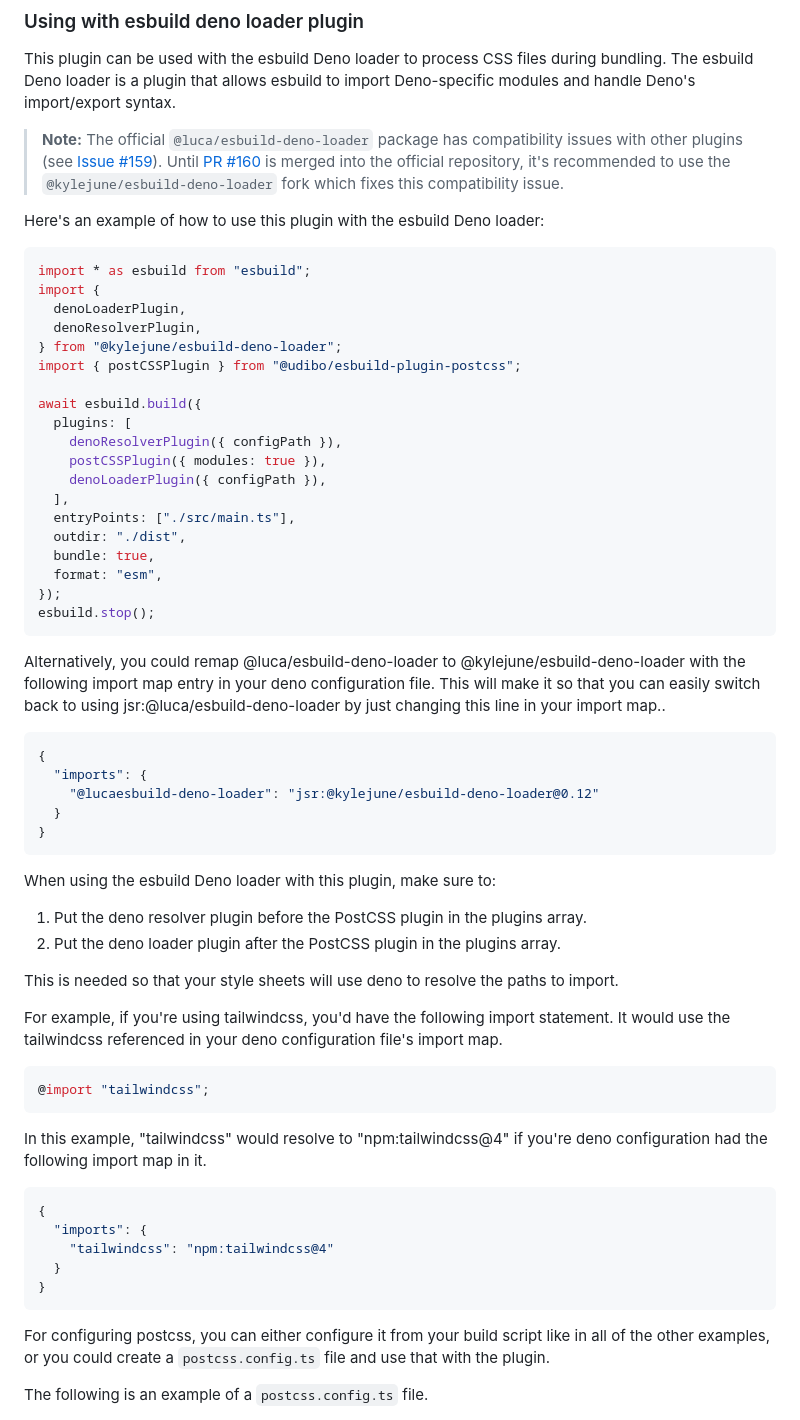
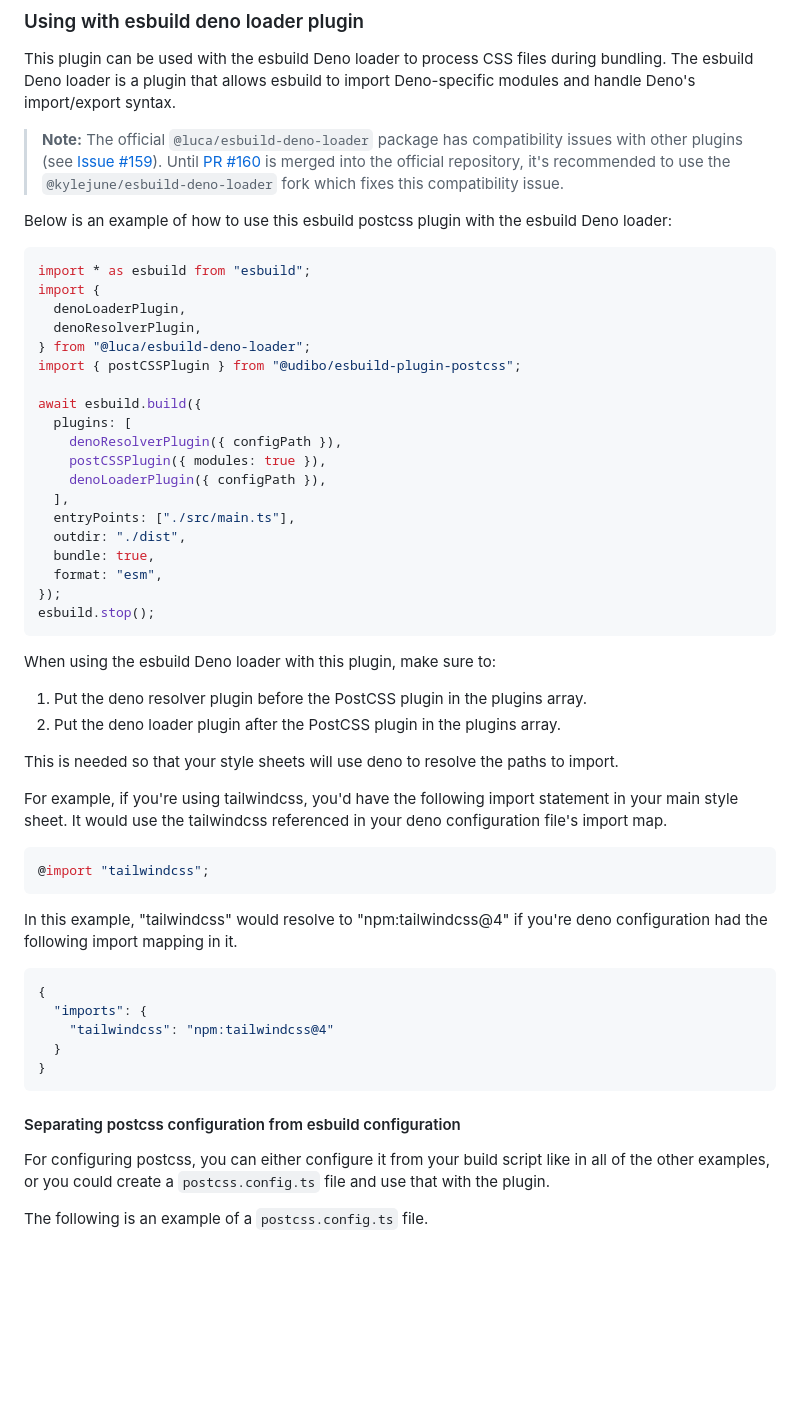
Before and after one commit to udibo/esbuild-plugin-postcss, a Markdown page: README.md, the part around the change. Rendered like a GitHub page; blank space fills up the shorter version.

Commit message:
Improve documentation

````diff
--- a/README.md
+++ b/README.md
@@ -41,14 +41,15 @@ Deno-specific modules and handle Deno's import/export syntax.
 > is merged into the official repository, it's recommended to use the
 > `@kylejune/esbuild-deno-loader` fork which fixes this compatibility issue.
 
-Here's an example of how to use this plugin with the esbuild Deno loader:
+Below is an example of how to use this esbuild postcss plugin with the esbuild
+Deno loader:
 
 ```ts
 import * as esbuild from "esbuild";
 import {
   denoLoaderPlugin,
   denoResolverPlugin,
-} from "@kylejune/esbuild-deno-loader";
+} from "@luca/esbuild-deno-loader";
 import { postCSSPlugin } from "@udibo/esbuild-plugin-postcss";
 
 await esbuild.build({
@@ -65,20 +66,6 @@ await esbuild.build({
 esbuild.stop();
 ```
 
-Alternatively, you could remap @luca/esbuild-deno-loader to
-@kylejune/esbuild-deno-loader with the following import map entry in your deno
-configuration file. This will make it so that you can easily switch back to
-using jsr:@luca/esbuild-deno-loader by just changing this line in your import
-map..
-
-```json
-{
-  "imports": {
-    "@lucaesbuild-deno-loader": "jsr:@kylejune/esbuild-deno-loader@0.12"
-  }
-}
-```
-
 When using the esbuild Deno loader with this plugin, make sure to:
 
 1. Put the deno resolver plugin before the PostCSS plugin in the plugins array.
@@ -88,15 +75,15 @@ This is needed so that your style sheets will use deno to resolve the paths to
 import.
 
 For example, if you're using tailwindcss, you'd have the following import
-statement. It would use the tailwindcss referenced in your deno configuration
-file's import map.
+statement in your main style sheet. It would use the tailwindcss referenced in
+your deno configuration file's import map.
 
 ```css
 @import "tailwindcss";
 ```
 
 In this example, "tailwindcss" would resolve to "npm:tailwindcss@4" if you're
-deno configuration had the following import map in it.
+deno configuration had the following import mapping in it.
 
 ```json
 {
@@ -105,6 +92,8 @@ deno configuration had the following import map in it.
   }
 }
 ```
+
+#### Separating postcss configuration from esbuild configuration
 
 For configuring postcss, you can either configure it from your build script like
 in all of the other examples, or you could create a `postcss.config.ts` file and
````
